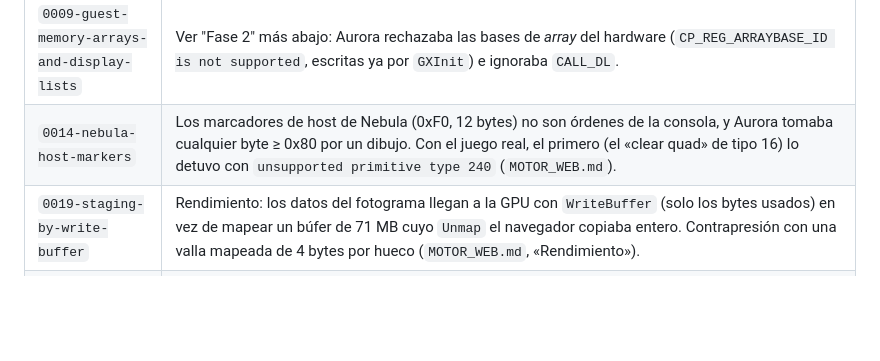
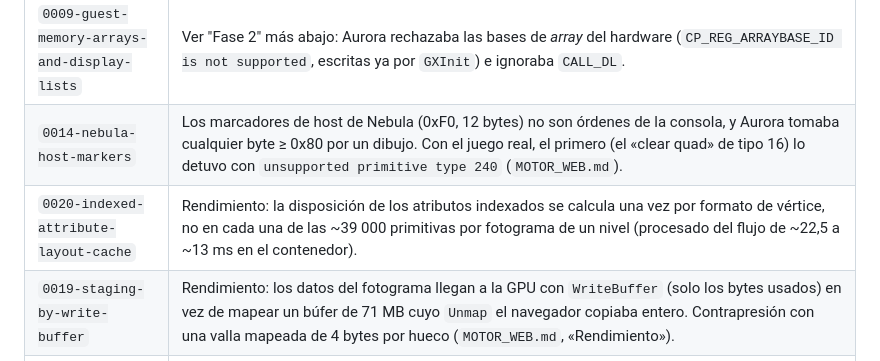
Before and after one commit to Gonzaloprogame/Super-Mario-Galaxy-Web, a Markdown page: docs/PUENTE_FIFO.md, the part around the change. Rendered like a GitHub page; blank space fills up the shorter version.

```diff
--- a/docs/PUENTE_FIFO.md
+++ b/docs/PUENTE_FIFO.md
@@ -56,6 +56,7 @@ cual. Dos diferencias aparecieron al dibujar con la GX del juego:
 | `0008-hardware-scissor-viewport-offsets` | El hardware **resta** el desplazamiento de caja del *scissor* (el SDK escribe el *scissor* en +342 y el desplazamiento como (x + 342)/2); Aurora lo sumaba, con su API escribiéndolo negado. Con el flujo del juego el *scissor* quedaba en x = 684, fuera del EFB, y no se dibujaba nada. El centro del *viewport* es +342 en el SDK y Aurora usaba 340 (2 píxeles de desfase). Aurora pasa a la convención del hardware en los dos extremos: su API y su reconstrucción. |
 | `0009-guest-memory-arrays-and-display-lists` | Ver "Fase 2" más abajo: Aurora rechazaba las bases de *array* del hardware (`CP_REG_ARRAYBASE_ID is not supported`, escritas ya por `GXInit`) e ignoraba `CALL_DL`. |
 | `0014-nebula-host-markers` | Los marcadores de host de Nebula (0xF0, 12 bytes) no son órdenes de la consola, y Aurora tomaba cualquier byte ≥ 0x80 por un dibujo. Con el juego real, el primero (el «clear quad» de tipo 16) lo detuvo con `unsupported primitive type 240` (`MOTOR_WEB.md`). |
+| `0020-indexed-attribute-layout-cache` | Rendimiento: la disposición de los atributos indexados se calcula una vez por formato de vértice, no en cada una de las ~39 000 primitivas por fotograma de un nivel (procesado del flujo de ~22,5 a ~13 ms en el contenedor). |
 | `0019-staging-by-write-buffer` | Rendimiento: los datos del fotograma llegan a la GPU con `WriteBuffer` (solo los bytes usados) en vez de mapear un búfer de 71 MB cuyo `Unmap` el navegador copiaba entero. Contrapresión con una valla mapeada de 4 bytes por hueco (`MOTOR_WEB.md`, «Rendimiento»). |
 | `0018-indexed-loads-in-host-order` | `LOAD_INDX` lee matrices y luces que calcula la CPU: el juego nativo las escribe en el orden del host, no en *big-endian* como la consola. Aurora las leía en *big-endian* y los modelos del escenario salían con matrices basura (invisibles o estirados). Comprobado con el disco: el primer nivel se ve. |
 | `0017-debug-mask-and-state-counts` | Diagnósticos activables desde la página mientras el juego corre: máscara que quita partes del *pipeline*, recuentos de estados y registro de un fotograma completo (`MOTOR_WEB.md`). |
```
Also changed, not shown: docs/MOTOR_WEB.md (+10 -0 lines).
